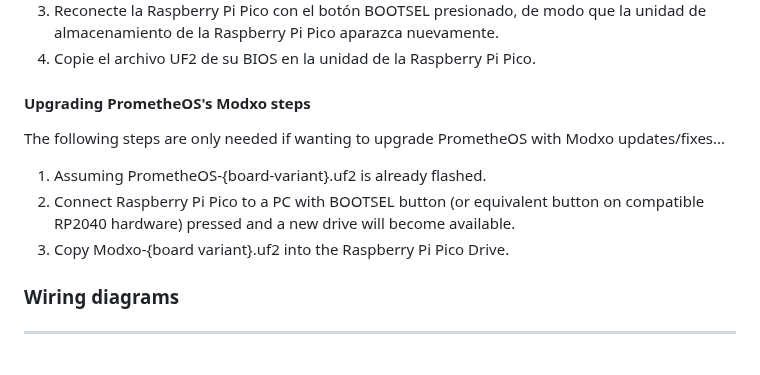
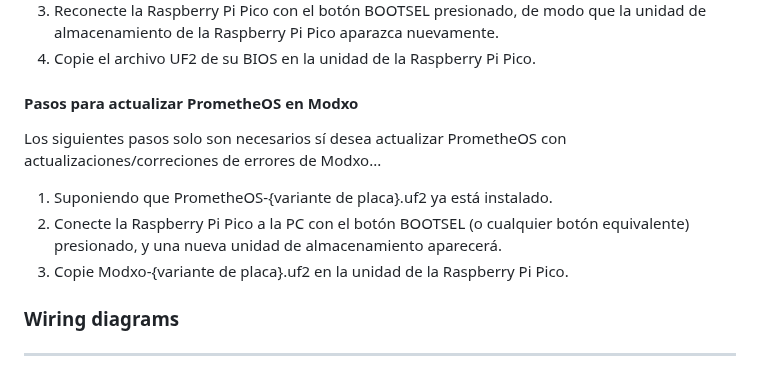
Before and after one commit to Team-Resurgent/Modxo, a Markdown page: README ES-MX.md, the part around the change. GitHub-like rendering.

Commit message:
Update README ES-MX: translated upgrade steps for PrometheOS in Modxo

```diff
--- a/README ES-MX.md
+++ b/README ES-MX.md
@@ -44,13 +44,13 @@ Los siguientes pasos no son requeridos sí pretende utilizar PrometheOS, sólo a
 3. Reconecte la Raspberry Pi Pico con el botón BOOTSEL presionado, de modo que la unidad de almacenamiento de la Raspberry Pi Pico aparazca nuevamente.
 4. Copie el archivo UF2 de su BIOS en la unidad de la Raspberry Pi Pico.
 
-#### Upgrading PrometheOS's Modxo steps
+#### Pasos para actualizar PrometheOS en Modxo
 
-The following steps are only needed if wanting to upgrade PrometheOS with Modxo updates/fixes...
+Los siguientes pasos solo son necesarios sí desea actualizar PrometheOS con actualizaciones/correciones de errores de Modxo...
 
-1. Assuming PrometheOS-{board-variant}.uf2 is already flashed.
-2. Connect Raspberry Pi Pico to a PC with BOOTSEL button (or equivalent button on compatible RP2040 hardware) pressed and a new drive will become available.
-3. Copy Modxo-{board variant}.uf2 into the Raspberry Pi Pico Drive.
+1. Suponiendo que PrometheOS-{variante de placa}.uf2 ya está instalado.
+2. Conecte la Raspberry Pi Pico a la PC con el botón BOOTSEL (o cualquier botón equivalente) presionado, y una nueva unidad de almacenamiento aparecerá.
+3. Copie Modxo-{variante de placa}.uf2 en la unidad de la Raspberry Pi Pico.
 
 ### Wiring diagrams
 ---
```
